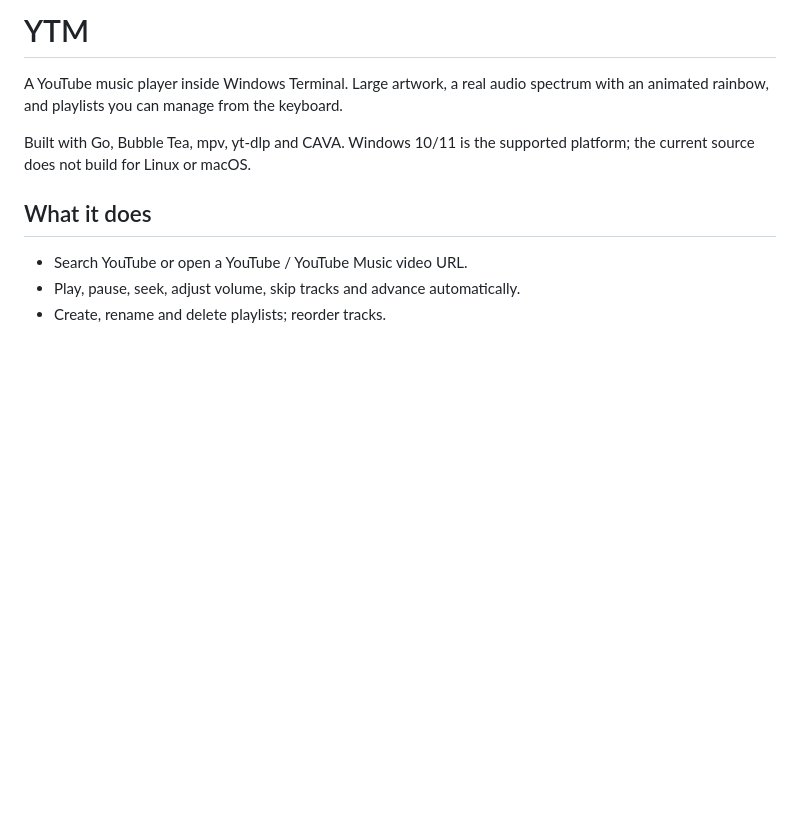
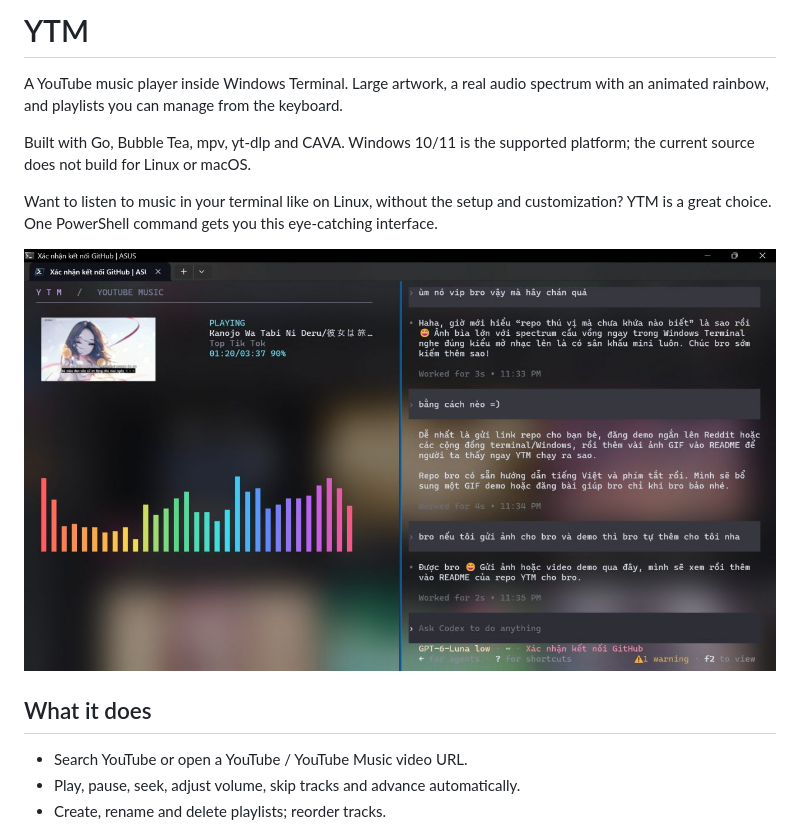
Before and after one commit to jkvhvjhkjhx/ytm, a Markdown page: README.md, the part around the change. Drawn GitHub-style; pictures changed too: docs/images/ytm-demo.jpg (added); blank space fills up the shorter version.

Commit message:
Add terminal demo image to README

```diff
--- a/README.md
+++ b/README.md
@@ -5,6 +5,12 @@ spectrum with an animated rainbow, and playlists you can manage from the keyboar
 
 Built with Go, Bubble Tea, mpv, yt-dlp and CAVA. Windows 10/11 is the supported
 platform; the current source does not build for Linux or macOS.
+
+Want to listen to music in your terminal like on Linux, without the setup and
+customization? YTM is a great choice. One PowerShell command gets you this
+eye-catching interface.
+
+![YTM playing music in Windows Terminal](docs/images/ytm-demo.jpg)
 
 ## What it does
 
```
